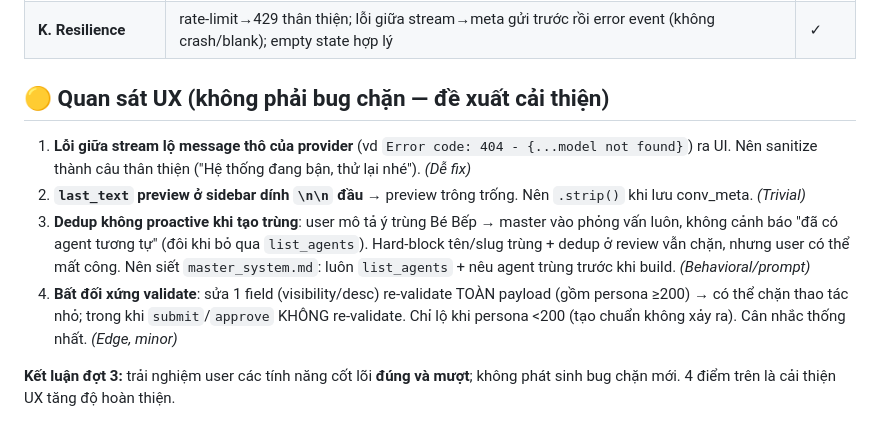
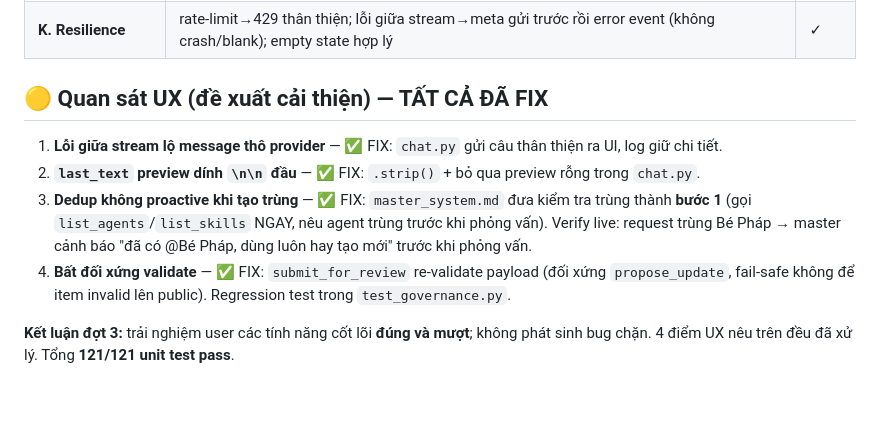
Before and after one commit to anhtvh/cuc-cung, a Markdown page: E2E_TEST_REPORT.md, the part around the change. Drawn GitHub-style; blank space fills up the shorter version.

Commit message:
docs: mark round-3 UX observations as fixed

```diff
--- a/E2E_TEST_REPORT.md
+++ b/E2E_TEST_REPORT.md
@@ -163,10 +163,10 @@ Mục tiêu: "trải nghiệm đúng & tốt", không chỉ "có chạy". Seed t
 | **I. Web-search** | câu real-time in-domain → search→fetch DuckDuckGo thật, trả kết quả có nguồn | ✓ |
 | **K. Resilience** | rate-limit→429 thân thiện; lỗi giữa stream→meta gửi trước rồi error event (không crash/blank); empty state hợp lý | ✓ |
 
-## 🟡 Quan sát UX (không phải bug chặn — đề xuất cải thiện)
-1. **Lỗi giữa stream lộ message thô của provider** (vd `Error code: 404 - {...model not found}`) ra UI. Nên sanitize thành câu thân thiện ("Hệ thống đang bận, thử lại nhé"). *(Dễ fix)*
-2. **`last_text` preview ở sidebar dính `\n\n` đầu** → preview trông trống. Nên `.strip()` khi lưu conv_meta. *(Trivial)*
-3. **Dedup không proactive khi tạo trùng**: user mô tả ý trùng Bé Bếp → master vào phỏng vấn luôn, không cảnh báo "đã có agent tương tự" (đôi khi bỏ qua `list_agents`). Hard-block tên/slug trùng + dedup ở review vẫn chặn, nhưng user có thể mất công. Nên siết `master_system.md`: luôn `list_agents` + nêu agent trùng trước khi build. *(Behavioral/prompt)*
-4. **Bất đối xứng validate**: sửa 1 field (visibility/desc) re-validate TOÀN payload (gồm persona ≥200) → có thể chặn thao tác nhỏ; trong khi `submit`/`approve` KHÔNG re-validate. Chỉ lộ khi persona <200 (tạo chuẩn không xảy ra). Cân nhắc thống nhất. *(Edge, minor)*
+## 🟡 Quan sát UX (đề xuất cải thiện) — TẤT CẢ ĐÃ FIX
+1. **Lỗi giữa stream lộ message thô provider** — ✅ FIX: `chat.py` gửi câu thân thiện ra UI, log giữ chi tiết.
+2. **`last_text` preview dính `\n\n` đầu** — ✅ FIX: `.strip()` + bỏ qua preview rỗng trong `chat.py`.
+3. **Dedup không proactive khi tạo trùng** — ✅ FIX: `master_system.md` đưa kiểm tra trùng thành **bước 1** (gọi `list_agents`/`list_skills` NGAY, nêu agent trùng trước khi phỏng vấn). Verify live: request trùng Bé Pháp → master cảnh báo "đã có @Bé Pháp, dùng luôn hay tạo mới" trước khi phỏng vấn.
+4. **Bất đối xứng validate** — ✅ FIX: `submit_for_review` re-validate payload (đối xứng `propose_update`, fail-safe không để item invalid lên public). Regression test trong `test_governance.py`.
 
-**Kết luận đợt 3:** trải nghiệm user các tính năng cốt lõi **đúng và mượt**; không phát sinh bug chặn mới. 4 điểm trên là cải thiện UX tăng độ hoàn thiện.
+**Kết luận đợt 3:** trải nghiệm user các tính năng cốt lõi **đúng và mượt**; không phát sinh bug chặn. 4 điểm UX nêu trên đều đã xử lý. Tổng **121/121 unit test pass**.
```
